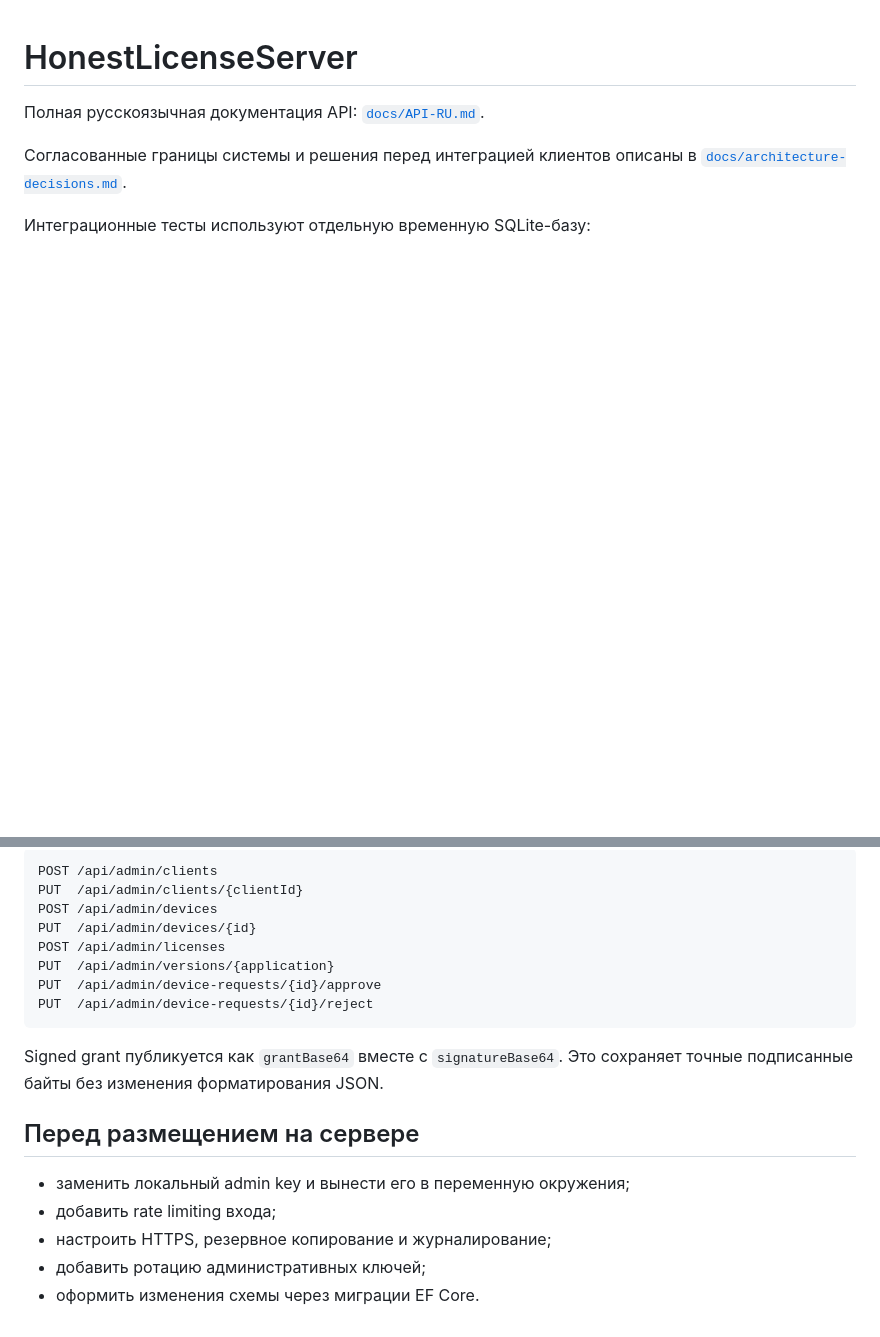
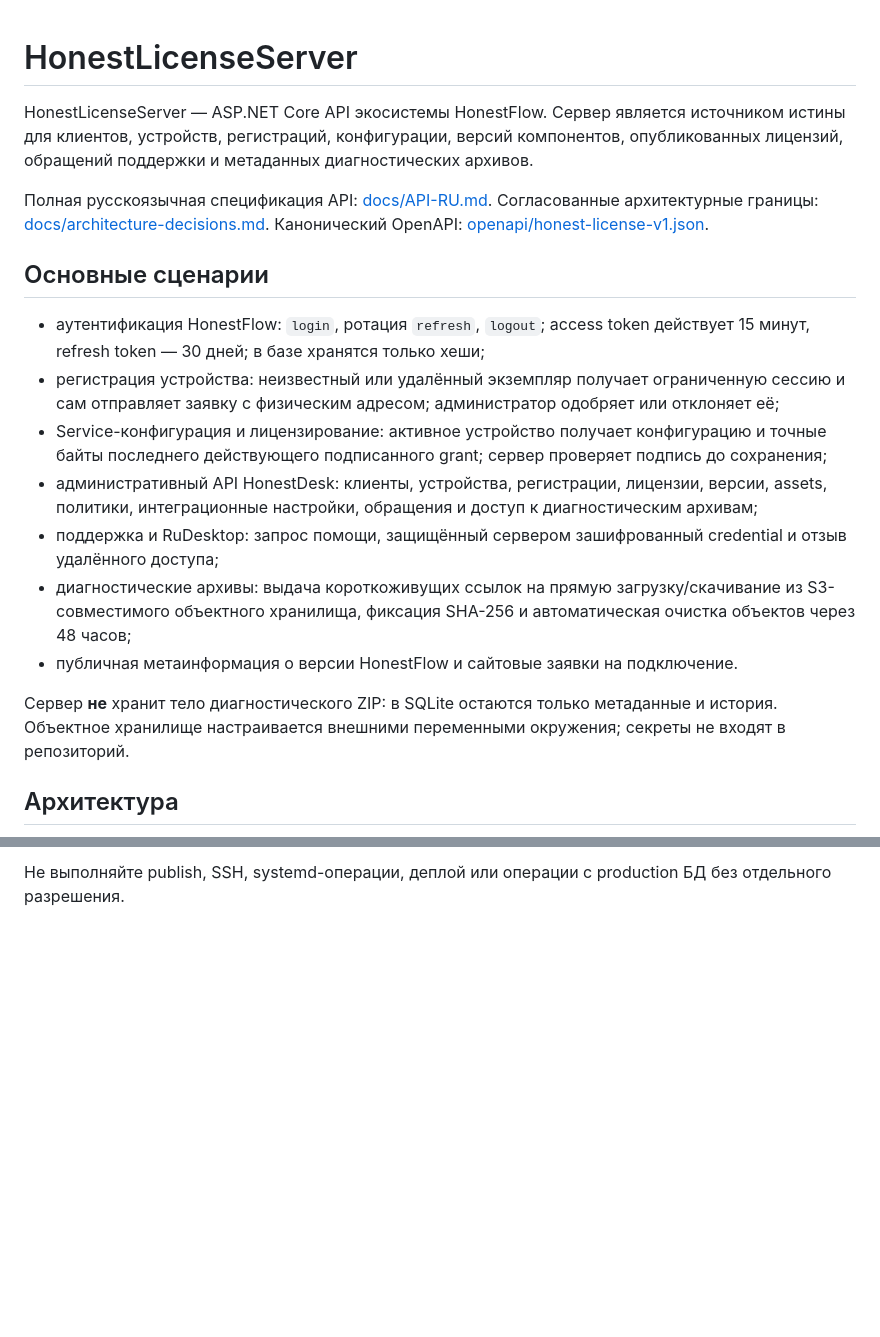
Before and after one commit to 1Yoda1/HonestLicenseServer, a Markdown page: README.md, 2 parts joined by grey strips. GitHub-like rendering; blank space fills up the shorter version.

````diff
--- a/README.md
+++ b/README.md
@@ -1,8 +1,20 @@
 # HonestLicenseServer
 
-Полная русскоязычная документация API: [`docs/API-RU.md`](docs/API-RU.md).
+HonestLicenseServer — ASP.NET Core API экосистемы HonestFlow. Сервер является источником истины для клиентов, устройств, регистраций, конфигурации, версий компонентов, опубликованных лицензий, обращений поддержки и метаданных диагностических архивов.
 
-Согласованные границы системы и решения перед интеграцией клиентов описаны в
-[`docs/architecture-decisions.md`](docs/architecture-decisions.md).
+Полная русскоязычная спецификация API: [docs/API-RU.md](docs/API-RU.md). Согласованные архитектурные границы: [docs/architecture-decisions.md](docs/architecture-decisions.md). Канонический OpenAPI: [openapi/honest-license-v1.json](openapi/honest-license-v1.json).
 
-Интеграционные тесты используют отдельную временную SQLite-базу:
+## Основные сценарии
+
+- аутентификация HonestFlow: `login`, ротация `refresh`, `logout`; access token действует 15 минут, refresh token — 30 дней; в базе хранятся только хеши;
+- регистрация устройства: неизвестный или удалённый экземпляр получает ограниченную сессию и сам отправляет заявку с физическим адресом; администратор одобряет или отклоняет её;
+- Service-конфигурация и лицензирование: активное устройство получает конфигурацию и точные байты последнего действующего подписанного grant; сервер проверяет подпись до сохранения;
+- административный API HonestDesk: клиенты, устройства, регистрации, лицензии, версии, assets, политики, интеграционные настройки, обращения и доступ к диагностическим архивам;
+- поддержка и RuDesktop: запрос помощи, защищённый сервером зашифрованный credential и отзыв удалённого доступа;
+- диагностические архивы: выдача короткоживущих ссылок на прямую загрузку/скачивание из S3-совместимого объектного хранилища, фиксация SHA-256 и автоматическая очистка объектов через 48 часов;
+- публичная метаинформация о версии HonestFlow и сайтовые заявки на подключение.
+
+Сервер **не** хранит тело диагностического ZIP: в SQLite остаются только метаданные и история. Объектное хранилище настраивается внешними переменными окружения; секреты не входят в репозиторий.
+
+## Архитектура
+
@@ -94,20 +56 @@ GET /api/admin/device-requests?status=Pending
-```text
-POST /api/admin/clients
-PUT  /api/admin/clients/{clientId}
-POST /api/admin/devices
-PUT  /api/admin/devices/{id}
-POST /api/admin/licenses
-PUT  /api/admin/versions/{application}
-PUT  /api/admin/device-requests/{id}/approve
-PUT  /api/admin/device-requests/{id}/reject
-```
-
-Signed grant публикуется как `grantBase64` вместе с `signatureBase64`. Это сохраняет точные подписанные байты без изменения форматирования JSON.
-
-## Перед размещением на сервере
-
-- заменить локальный admin key и вынести его в переменную окружения;
-- добавить rate limiting входа;
-- настроить HTTPS, резервное копирование и журналирование;
-- добавить ротацию административных ключей;
-- оформить изменения схемы через миграции EF Core.
+Не выполняйте publish, SSH, systemd-операции, деплой или операции с production БД без отдельного разрешения.
````
Also changed, not shown: other parts of README.md (+27 -77 lines).
